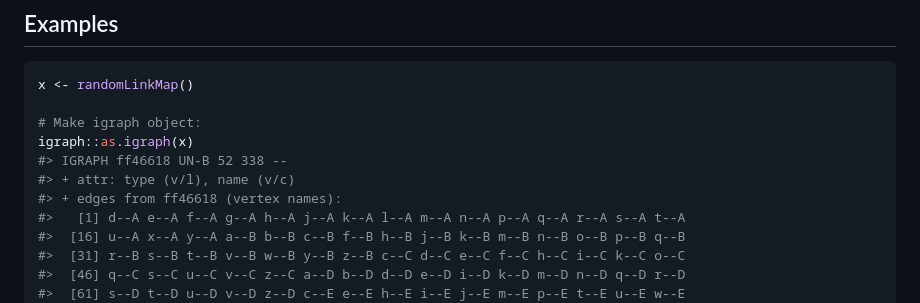
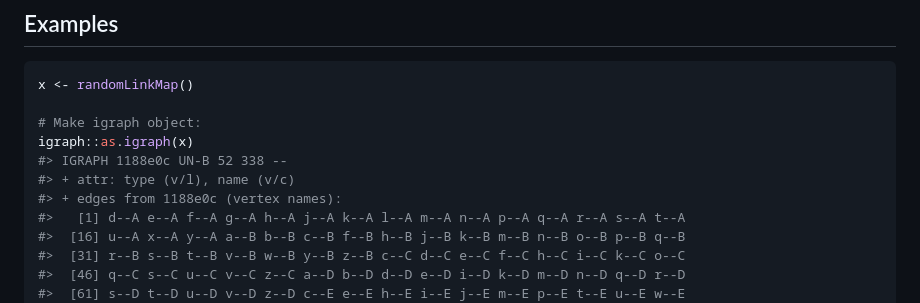
Before and after one commit to Minotau-R/MultiFactor, a Markdown page: reference/as.igraph.LinkMap.md, the part around the change. Rendered like a GitHub page.

```diff
--- a/reference/as.igraph.LinkMap.md
+++ b/reference/as.igraph.LinkMap.md
@@ -45,9 +45,9 @@ x <- randomLinkMap()
 
 # Make igraph object:
 igraph::as.igraph(x)
-#> IGRAPH ff46618 UN-B 52 338 --
+#> IGRAPH 1188e0c UN-B 52 338 --
 #> + attr: type (v/l), name (v/c)
-#> + edges from ff46618 (vertex names):
+#> + edges from 1188e0c (vertex names):
 #>   [1] d--A e--A f--A g--A h--A j--A k--A l--A m--A n--A p--A q--A r--A s--A t--A
 #>  [16] u--A x--A y--A a--B b--B c--B f--B h--B j--B k--B m--B n--B o--B p--B q--B
 #>  [31] r--B s--B t--B v--B w--B y--B z--B c--C d--C e--C f--C h--C i--C k--C o--C
```
Also changed, not shown: articles/MultiFactor.md (+12 -12 lines), reference/as.igraph.MultiFactor.md (+2 -2 lines), articles/images/plot-LinkMap.png, 5 other files.
